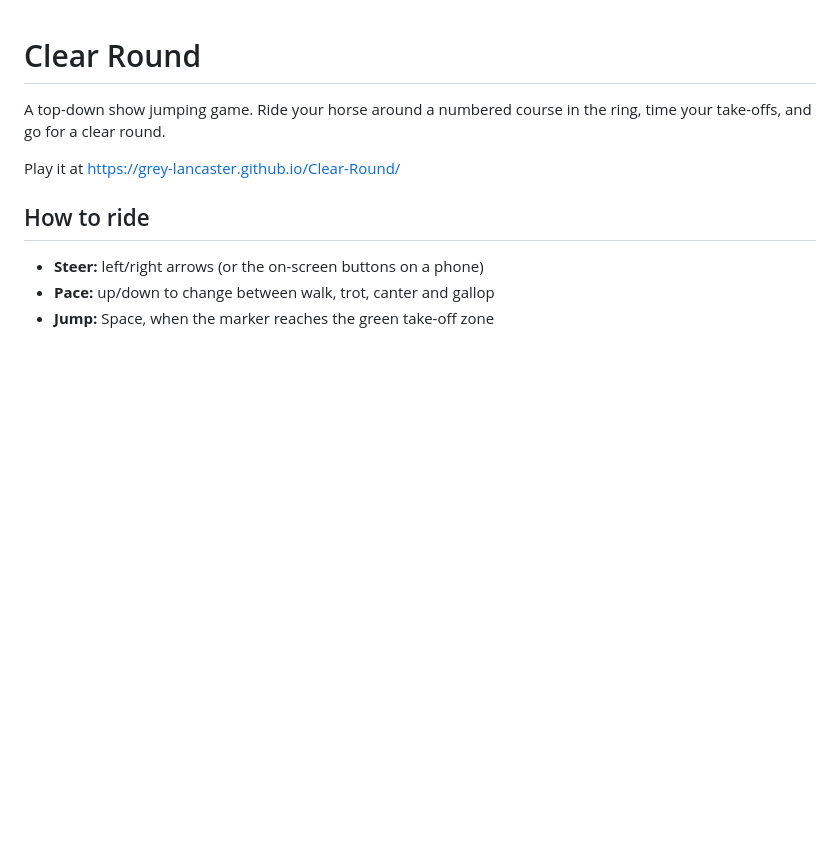
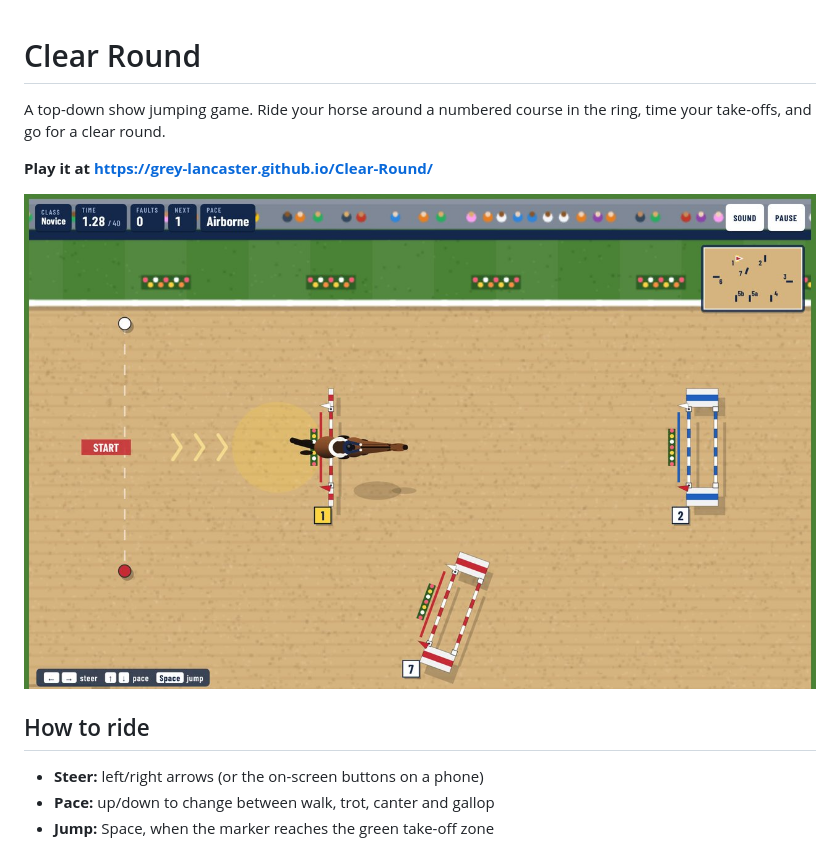
Before and after one commit to Grey-Lancaster/Clear-Round, a Markdown page: README.md, the part around one of its changes. Drawn GitHub-style; pictures changed too: screenshots/jump.jpg (added); blank space fills up the shorter version.

```diff
--- a/README.md
+++ b/README.md
@@ -2,7 +2,9 @@
 
 A top-down show jumping game. Ride your horse around a numbered course in the ring, time your take-offs, and go for a clear round.
 
-Play it at https://grey-lancaster.github.io/Clear-Round/
+**Play it at https://grey-lancaster.github.io/Clear-Round/**
+
+![Clearing fence 1 in the Novice class](screenshots/jump.jpg)
 
 ## How to ride
 
```
Also changed, not shown: other parts of README.md (+36 -4 lines), screenshots/approach.jpg (added), screenshots/leaderboard.jpg (added), screenshots/menu.jpg (added), screenshots/phone.jpg (added), screenshots/results.jpg (added), 1 other file.
